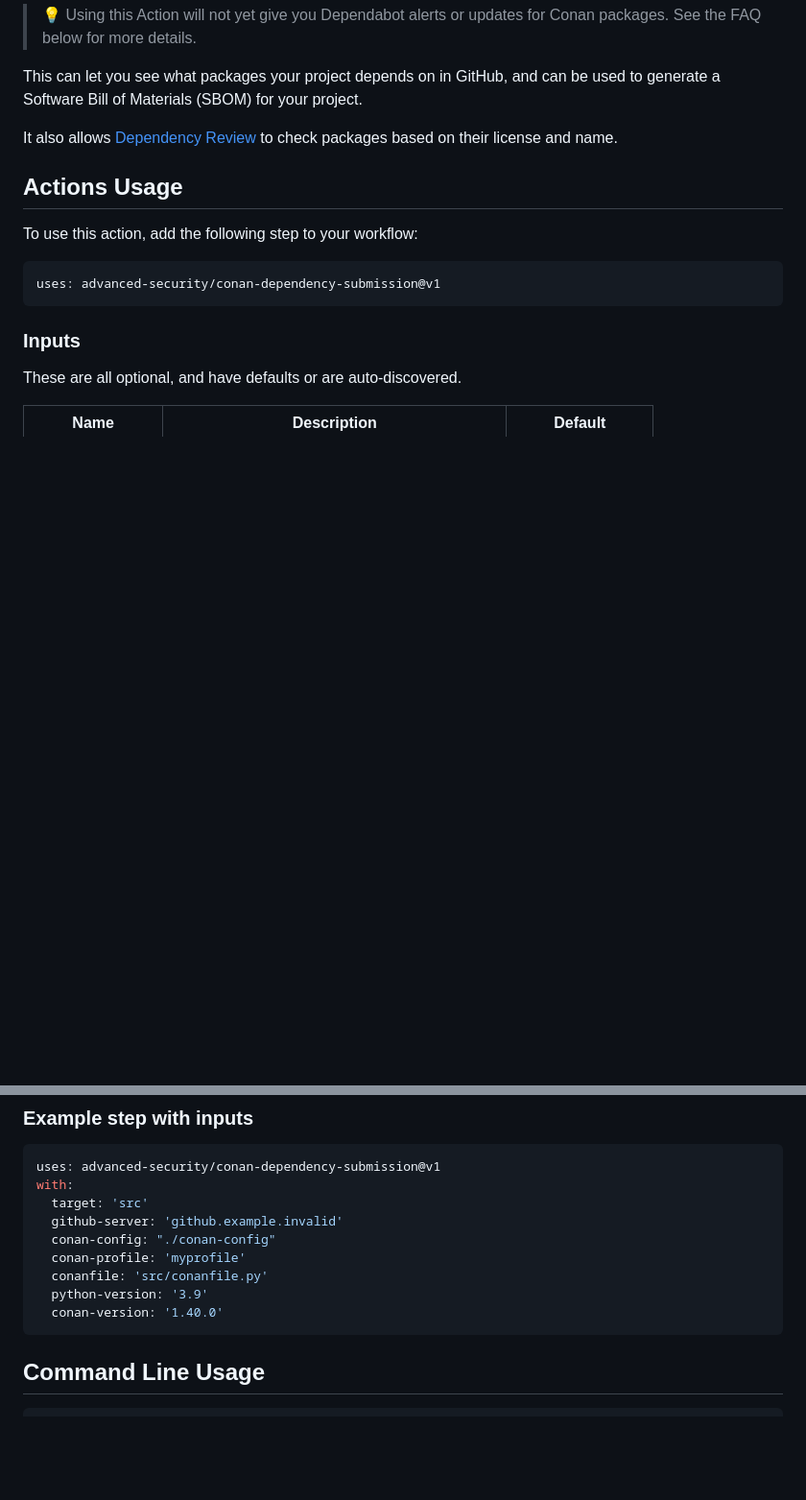
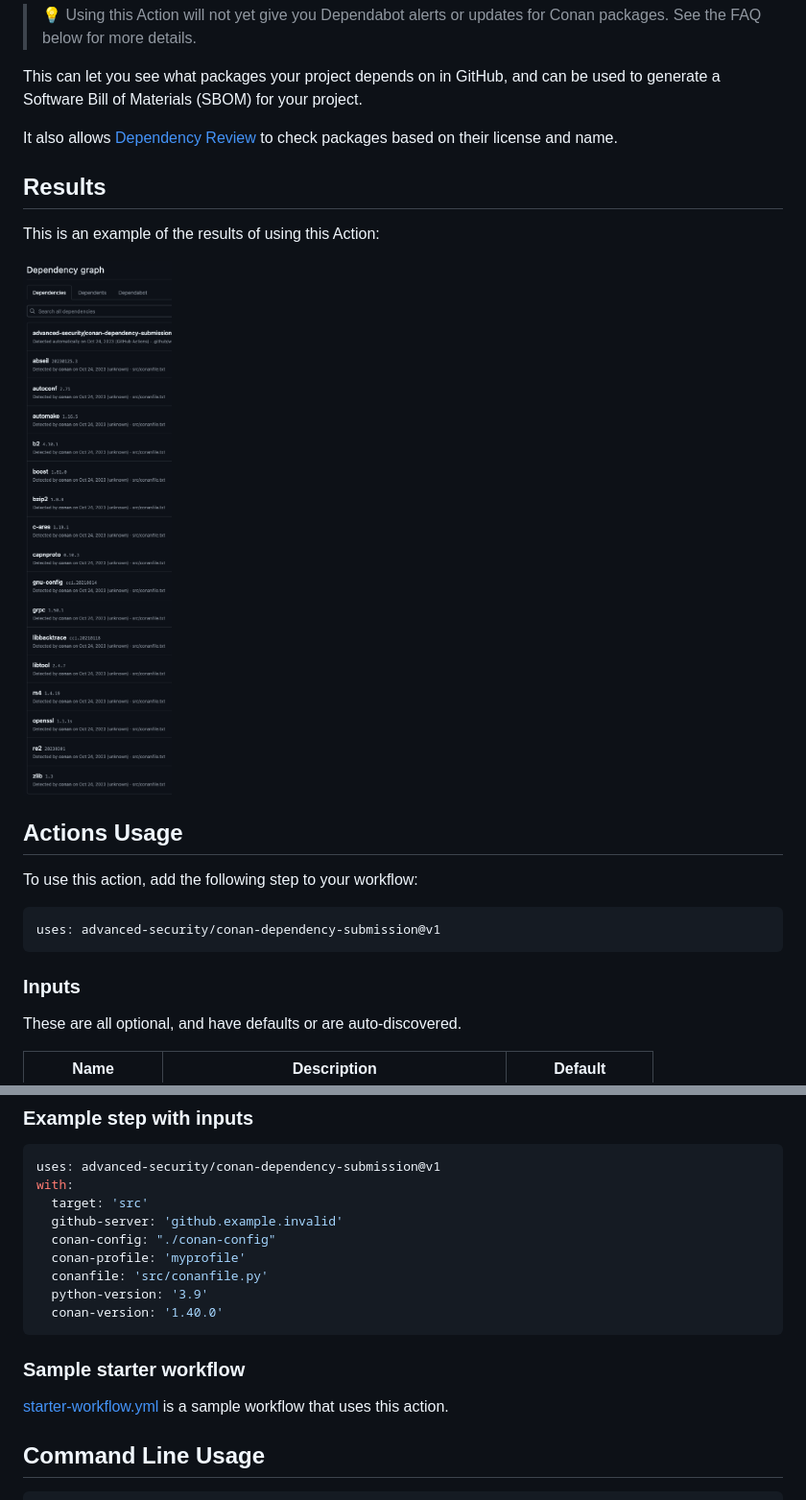
Before and after one commit to advanced-security/conan-dependency-submission, a Markdown page: README.md, 2 parts joined by grey strips. Shown at 96% size. Drawn GitHub-style; pictures changed too: dependency-graph-conan-submission-example.png (added); blank space fills up the shorter version.

Commit message:
More README updates

````diff
--- a/README.md
+++ b/README.md
@@ -9,6 +9,12 @@ This repository contains a GitHub Action that can be used to submit details of a
 This can let you see what packages your project depends on in GitHub, and can be used to generate a Software Bill of Materials (SBOM) for your project.
 
 It also allows [Dependency Review](https://github.com/marketplace/actions/dependency-review) to check packages based on their license and name.
+
+## Results
+
+This is an example of the results of using this Action:
+
+![Dependency Graph](dependency-graph-conan-submission-example.png)
 
 ## Actions Usage
 
@@ -53,6 +59,10 @@ with:
   python-version: '3.9'
   conan-version: '1.40.0'
 ```
+
+### Sample starter workflow
+
+[starter-workflow.yml](starter-workflow.yml) is a sample workflow that uses this action.
 
 ## Command Line Usage
 
````
